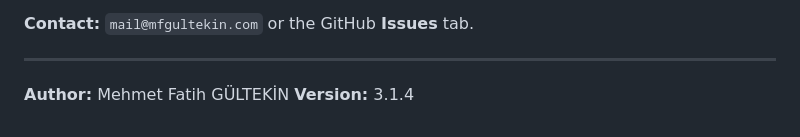
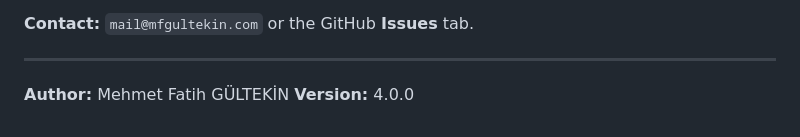
Before and after one commit to Lifantel/Blog, a Markdown page: README_EN.md, the part around the change. Drawn GitHub-style.

Commit message:
Update version number to 4.0.0

```diff
--- a/README_EN.md
+++ b/README_EN.md
@@ -299,4 +299,4 @@ Since your content sits in a plain JSON file, exporting and converting it is eas
 ---
 
 **Author:** Mehmet Fatih GÜLTEKİN
-**Version:** 3.1.4
+**Version:** 4.0.0
```
